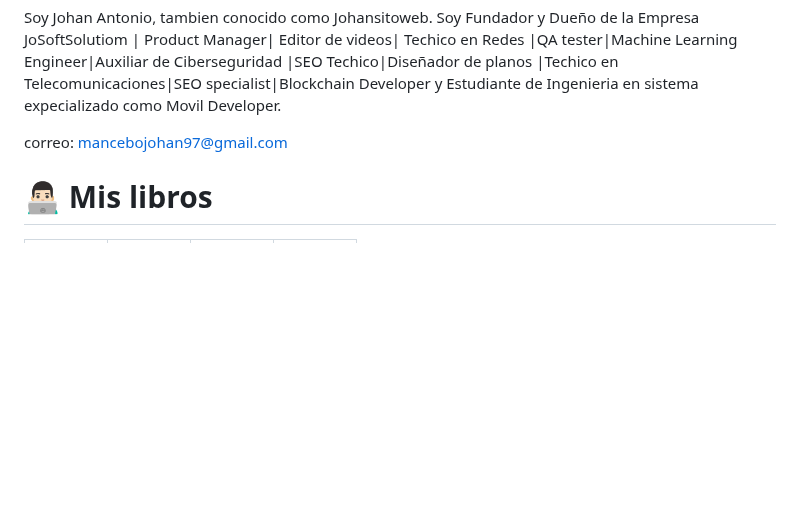
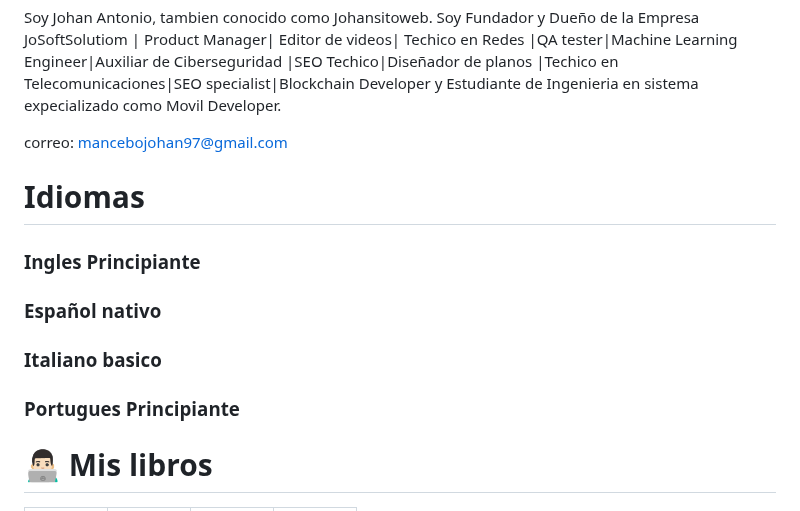
Before and after one commit to johansitoweb/johansitoweb, a Markdown page: README.md, the part around the change. GitHub-like rendering; blank space fills up the shorter version.

```diff
--- a/README.md
+++ b/README.md
@@ -5,6 +5,11 @@ Product Manager| Editor de videos| Techico en Redes |QA tester|Machine Learning
 
 correo: mancebojohan97@gmail.com
 
+# Idiomas
+### Ingles Principiante
+### Español nativo
+### Italiano basico
+### Portugues Principiante
 # 👨🏻‍💻 Mis libros
 
 
```
